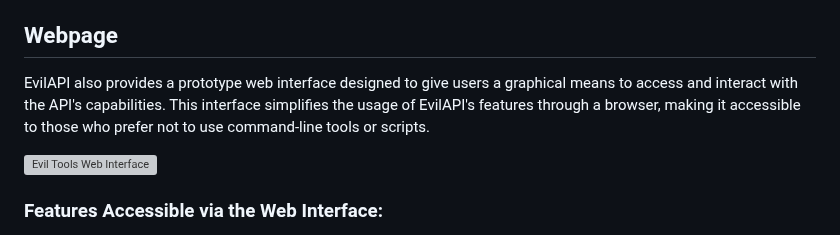
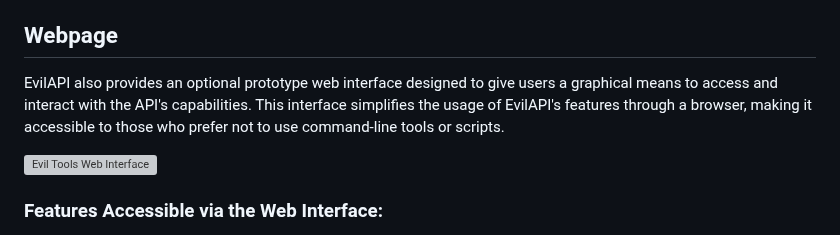
Before and after one commit to busybox42/evilapi, a Markdown page: README.md, the part around one of its changes. Drawn GitHub-style; grey boxes are pictures that could not be loaded.

```diff
--- a/README.md
+++ b/README.md
@@ -68,5 +68,5 @@ If no `config.js` file is supplied during the build process, the `start.sh` scri
 
 ## Webpage
 
-EvilAPI also provides a prototype web interface designed to give users a graphical means to access and interact with the API's capabilities. This interface simplifies the usage of EvilAPI's features through a browser, making it accessible to those who prefer not to use command-line tools or scripts.
+EvilAPI also provides an optional prototype web interface designed to give users a graphical means to access and interact with the API's capabilities. This interface simplifies the usage of EvilAPI's features through a browser, making it accessible to those who prefer not to use command-line tools or scripts.
 
```
Also changed, not shown: other parts of README.md (+1 -1 lines).
